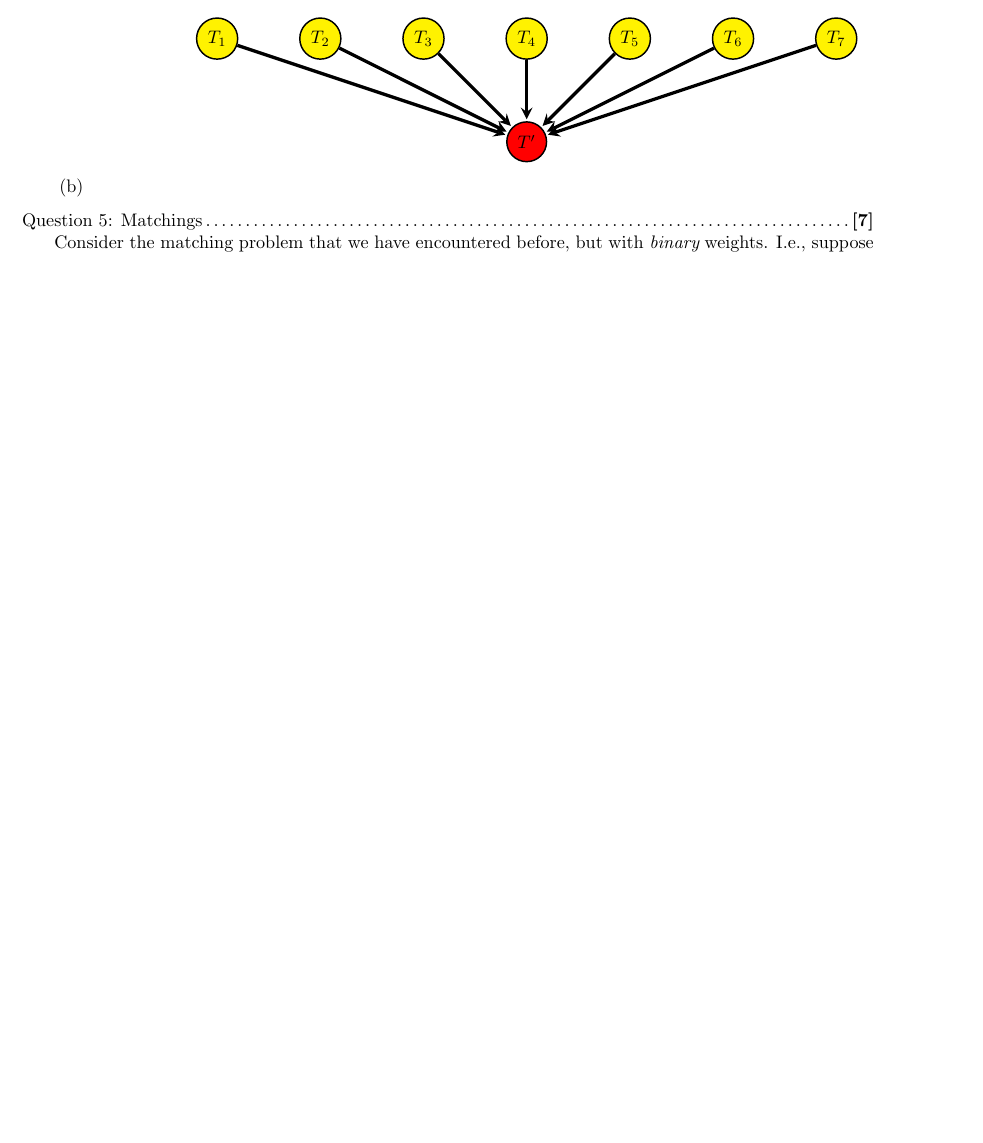
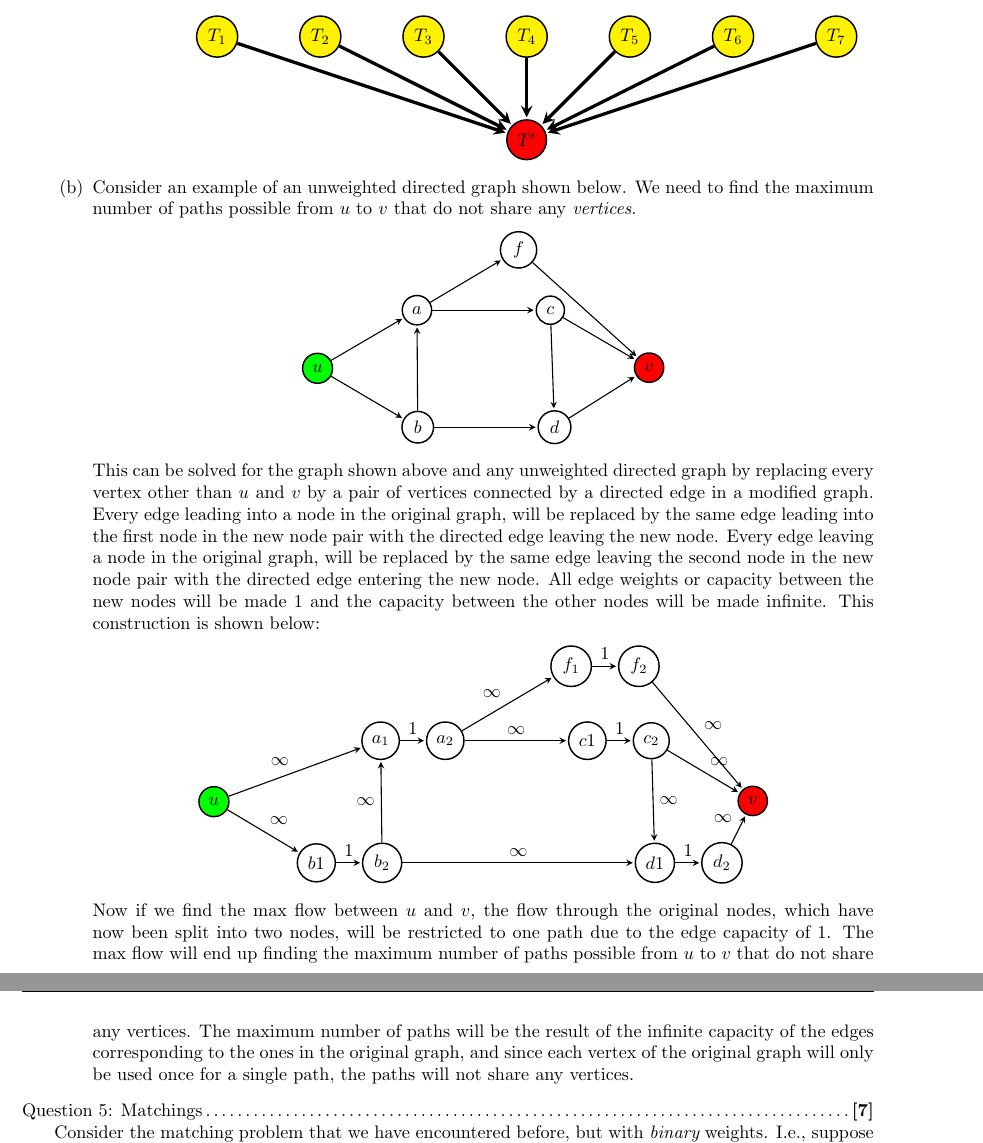
Before and after one commit to gopalmenon/Advanced-Algorithms-HW3, a LaTeX problem sheet (hw2.tex): part of page 5 of 5 before the commit and two parts of pages 5 and 6 of 6 after it, the two joined at a grey line, cut so that both start at the same text, the shorter picture padded with empty space. Compiled offline with pdfLaTeX.

Commit message:
Finished 4b

```diff
--- a/hw2.tex
+++ b/hw2.tex
@@ -11,6 +11,7 @@
 \usetikzlibrary{arrows, automata}
 \usepackage{algorithm,algpseudocode}
 \usepackage{graphicx}
+\usetikzlibrary{positioning}
 
 \newtheorem*{claim}{Claim}
 \definecolor{qcolor}{rgb}{0, 0, 0.3}
@@ -288,10 +289,97 @@ Now, suppose we wish to find the maximum number of paths possible from $u$ to $v
   \end{tikzpicture}
 \end{center}
 
+\part Consider an example of an unweighted directed graph shown below. We need to find the maximum number of paths possible from $u$ to $v$ that do not share any {\em vertices}.
 
+\begin{center}
+  \begin{tikzpicture}[
+            > = stealth, % arrow head style
+            shorten > = 1pt, % don't touch arrow head to node
+            auto,
+            node distance = 2cm, % distance between nodes
+            semithick % line style
+        ]
 
+        \tikzstyle{every state}=[
+            draw = black,
+            thick,
+            fill = white,
+            minimum size = 4mm
+        ]
 
-\part
+        \node[state, fill = green] (u) {$u$};
+        \node[state] [above right=0.7cm and 1.5cm of u] (a) {$a$};
+        \node[state] [right=0.7cm and 2cm of a] (c) {$c$};
+        \node[state] [below right=0.7cm and 1.5cm of u] (b) {$b$};
+        \node[state] [right=0.7cm and 2cm of b] (d) {$d$};
+        \node[state, fill = red] [below right=0.7cm and 1.5cm of c] (v) {$v$};
+        \node[state] [above right=0.7cm and 1.5cm of a] (f) {$f$};
+
+        \path[->] (u) edge node {} (a);
+        \path[->] (u) edge node {} (b);
+        \path[->] (b) edge node {} (a);
+        \path[->] (a) edge node {} (c);
+        \path[->] (c) edge node {} (d);
+        \path[->] (b) edge node {} (d);
+        \path[->] (c) edge node {} (v);
+        \path[->] (d) edge node {} (v);
+        \path[->] (a) edge node {} (f);
+        \path[->] (f) edge node {} (v);
+
+  \end{tikzpicture}
+\end{center}
+
+This can be solved for the graph shown above and any unweighted directed graph by replacing every vertex other than $u$ and $v$ by a pair of vertices connected by a directed edge in a modified graph. Every edge leading into a node in the original graph, will be replaced by the same edge leading into the first node in the new node pair with the directed edge leaving the new node. Every edge leaving a node in the original graph, will be replaced by the same edge leaving the second node in the new node pair with the directed edge entering the new node. All edge weights or capacity between the new nodes will be made $1$ and the capacity between the other nodes will be made infinite. This construction is shown below:
+
+\begin{center}
+  \begin{tikzpicture}[
+            > = stealth, % arrow head style
+            shorten > = 1pt, % don't touch arrow head to node
+            auto,
+            node distance = 2cm, % distance between nodes
+            semithick % line style
+        ]
+
+        \tikzstyle{every state}=[
+            draw = black,
+            thick,
+            fill = white,
+            minimum size = 4mm
+        ]
+
+        \node[state, fill = green] (u) {$u$};
+        \node[state] [above right=0.7cm and 2.75cm of u] (a1) {$a_1$};
+        \node[state] [right=0.7cm and 0.5cm of a1] (a2) {$a_2$};
+        \node[state] [right=0.7cm and 2cm of a2] (c1) {$c1$};
+        \node[state] [right=0.7cm and 0.5cm of c1] (c2) {$c_2$};
+        \node[state] [below right=0.7cm and 1.5cm of u] (b1) {$b1$};
+        \node[state] [right=0.7cm and 0.5cm of b1] (b2) {$b_2$};
+        \node[state] [right=0.7cm and 4.5cm of b2] (d1) {$d1$};
+        \node[state] [right=0.7cm and 0.5cm of d1] (d2) {$d_2$};
+        \node[state, fill = red] [below right=0.7cm and 1.5cm of c2] (v) {$v$};
+        \node[state] [above right=1cm and 4.5cm of a] (f1) {$f_1$};
+        \node[state] [right=0.7cm and 0.5cm of f1] (f2) {$f_2$};
+
+        \path[->] (u) edge node {$\infty$} (a1);
+        \path[->] (a1) edge node {1} (a2);
+        \path[->] (u) edge node {$\infty$} (b1);
+        \path[->] (b1) edge node {1} (b2);
+        \path[->] (b2) edge node {$\infty$} (a1);
+        \path[->] (a2) edge node {$\infty$} (c1);
+        \path[->] (c1) edge node {1} (c2);
+        \path[->] (c2) edge node {$\infty$} (d1);
+        \path[->] (d1) edge node {1} (d2);
+        \path[->] (b2) edge node {$\infty$} (d1);
+        \path[->] (c2) edge node {$\infty$} (v);
+        \path[->] (d2) edge node {$\infty$} (v);
+        \path[->] (a2) edge node {$\infty$} (f1);
+        \path[->] (f1) edge node {1} (f2);
+        \path[->] (f2) edge node {$\infty$} (v);
+
+  \end{tikzpicture}
+\end{center}
+
+Now if we find the max flow between $u$ and $v$, the flow through the original nodes, which have now been split into two nodes, will be restricted to one path due to the edge capacity of $1$. The max flow will end up finding the maximum number of paths possible from $u$ to $v$ that do not share any vertices. The maximum number of paths will be the result of the infinite capacity of the edges corresponding to the ones in the original graph, and since each vertex of the original graph will only be used once for a single path, the paths will not share any vertices.
 
 \end{parts}
 
```
Also changed, not shown: hw2.pdf.
